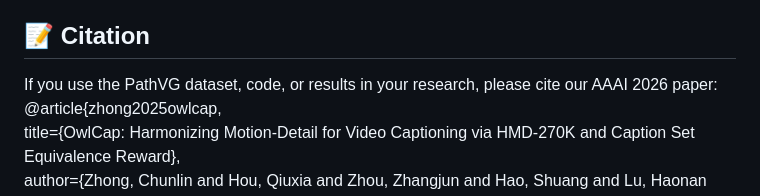
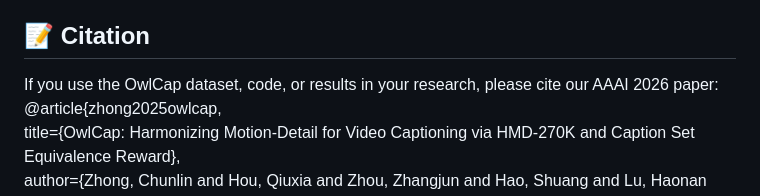
Before and after one commit to clzhongg/OwlCap, a Markdown page: README.md, the part around the change. Drawn GitHub-style.

```diff
--- a/README.md
+++ b/README.md
@@ -67,7 +67,7 @@ Assess hallucination mitigation and fine-grained motion/detail perception on cha
 👉 Follow the evaluation protocol from: ByteDance/Tarsier
 
 ## 📝 Citation
-If you use the PathVG dataset, code, or results in your research, please cite our AAAI 2026 paper:<br>
+If you use the OwlCap dataset, code, or results in your research, please cite our AAAI 2026 paper:<br>
 @article{zhong2025owlcap,<br>
   title={OwlCap: Harmonizing Motion-Detail for Video Captioning via HMD-270K and Caption Set Equivalence Reward},<br>
   author={Zhong, Chunlin and Hou, Qiuxia and Zhou, Zhangjun and Hao, Shuang and Lu, Haonan and Zhang, Yanhao and Tang, He and Bai, Xiang},<br>
```
